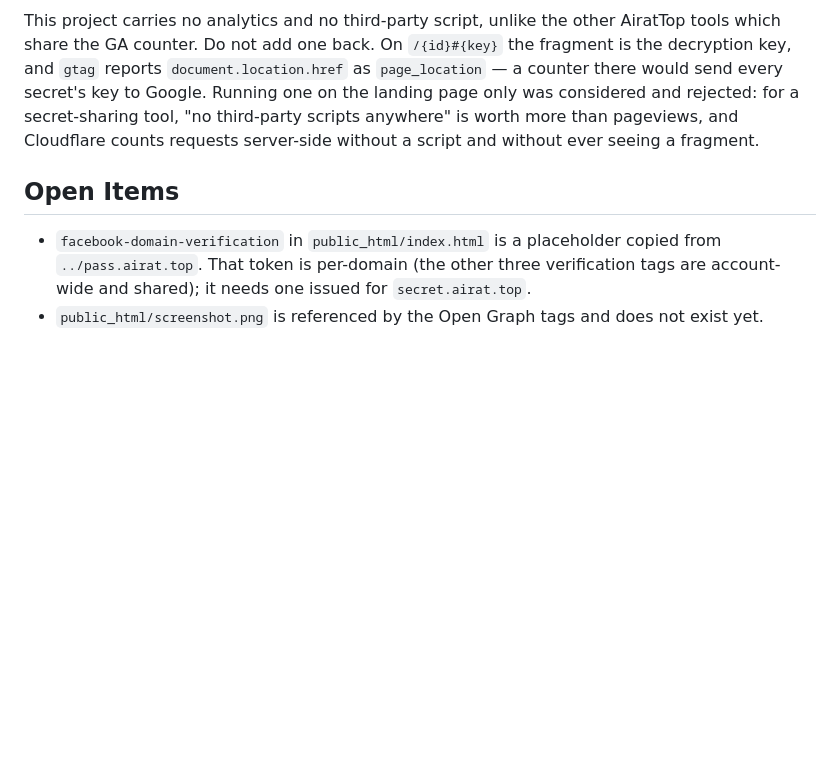
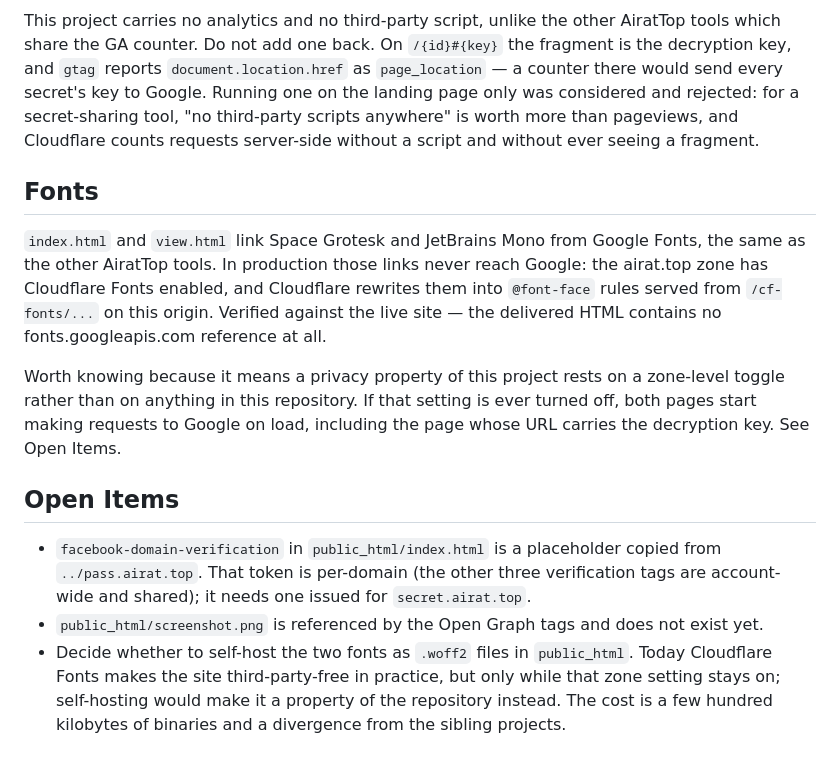
Before and after one commit to AiratTop/secret.airat.top, a Markdown page: AGENTS.md, the part around the change. Rendered like a GitHub page; blank space fills up the shorter version.

Commit message:
Document where the fonts actually come from
Smoke-testing the live site turned up something the source does not say: the
HTML links Google Fonts, and the delivered page contains no reference to
fonts.googleapis.com. The airat.top zone has Cloudflare Fonts enabled, so
Cloudflare rewrites the links into @font-face rules served from /cf-fonts on
this origin, and Google never sees a visitor.

Good outcome, and it lines up with dropping the analytics counter — in
production the site makes no third-party request at all. Worth writing down
because the property belongs to a zone-level toggle rather than to anything in
this repository: turn that setting off and both pages start calling Google on
load, including the one whose URL carries the decryption key.

Recorded as an open decision rather than acted on. Self-hosting the two fonts
would move the guarantee into the repo, at the cost of a few hundred kilobytes
of binaries and a divergence from the sibling tools that share this design.

```diff
--- a/AGENTS.md
+++ b/AGENTS.md
@@ -49,8 +49,24 @@ only was considered and rejected: for a secret-sharing tool, "no third-party scr
 anywhere" is worth more than pageviews, and Cloudflare counts requests server-side without
 a script and without ever seeing a fragment.
 
+## Fonts
+`index.html` and `view.html` link Space Grotesk and JetBrains Mono from Google Fonts, the
+same as the other AiratTop tools. In production those links never reach Google: the
+airat.top zone has Cloudflare Fonts enabled, and Cloudflare rewrites them into
+`@font-face` rules served from `/cf-fonts/...` on this origin. Verified against the live
+site — the delivered HTML contains no fonts.googleapis.com reference at all.
+
+Worth knowing because it means a privacy property of this project rests on a zone-level
+toggle rather than on anything in this repository. If that setting is ever turned off, both
+pages start making requests to Google on load, including the page whose URL carries the
+decryption key. See Open Items.
+
 ## Open Items
 - `facebook-domain-verification` in `public_html/index.html` is a placeholder copied from
   `../pass.airat.top`. That token is per-domain (the other three verification tags are
   account-wide and shared); it needs one issued for `secret.airat.top`.
 - `public_html/screenshot.png` is referenced by the Open Graph tags and does not exist yet.
+- Decide whether to self-host the two fonts as `.woff2` files in `public_html`. Today
+  Cloudflare Fonts makes the site third-party-free in practice, but only while that zone
+  setting stays on; self-hosting would make it a property of the repository instead. The
+  cost is a few hundred kilobytes of binaries and a divergence from the sibling projects.
```
